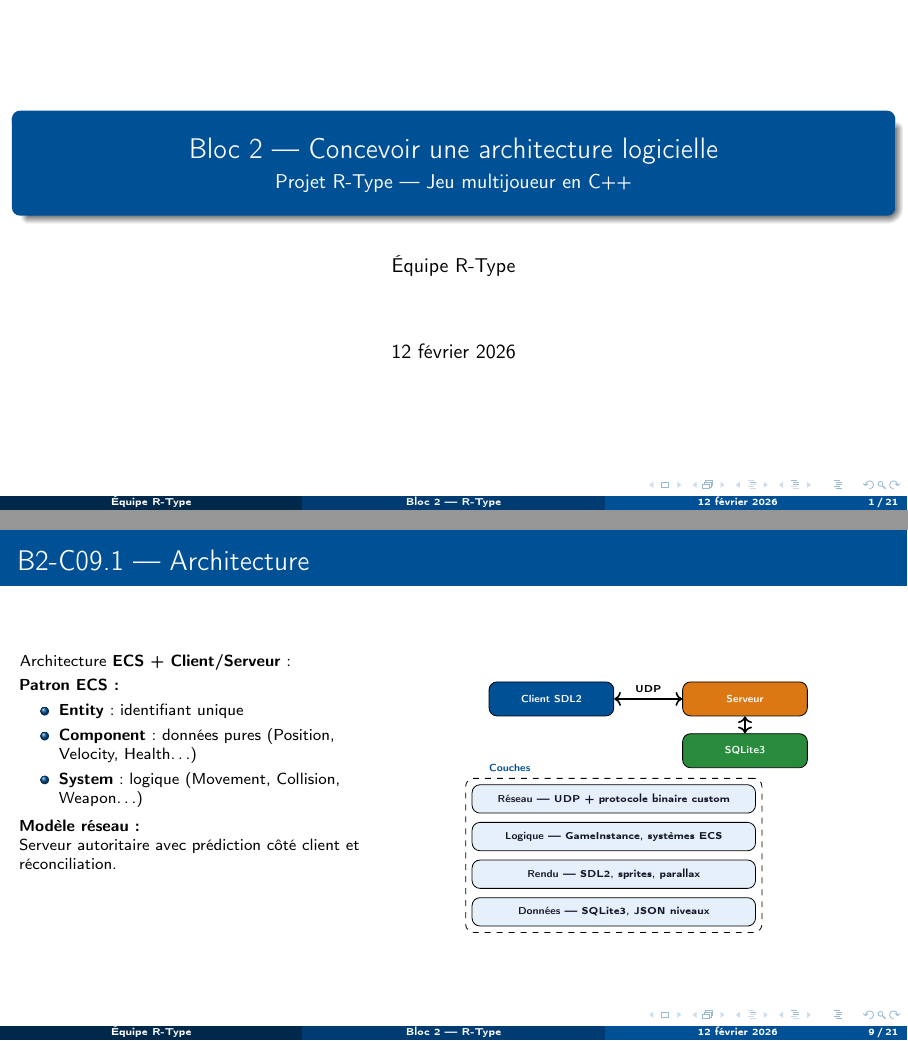
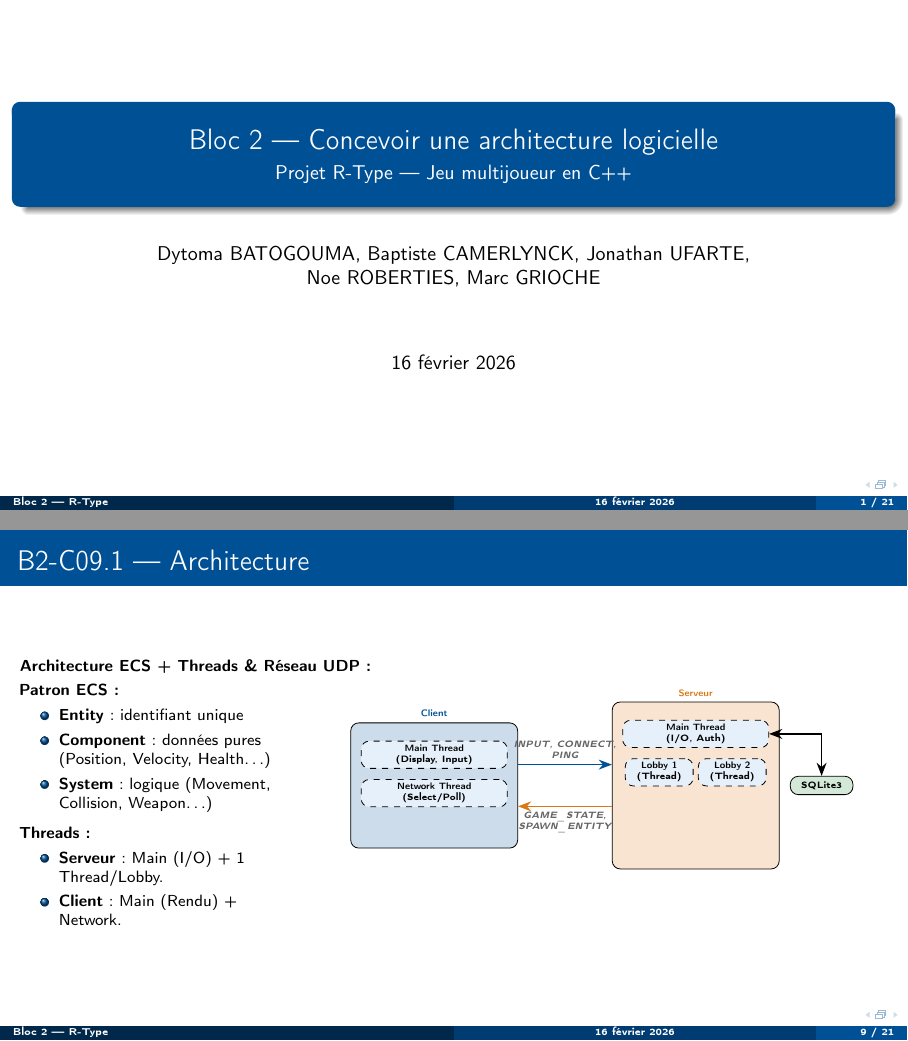
Before and after one commit to marcgrioche/mirror_r-type, LaTeX slides (presentation_bloc2.tex): pages 1 and 9 of 21, joined at a grey line. Compiled offline with pdfLaTeX.

Commit message:
ADD: new graph to ppt (and overall improvements)

```diff
--- a/presentation_bloc2.tex
+++ b/presentation_bloc2.tex
@@ -70,5 +70,5 @@
 % ─── Métadonnées ─────────────────────────────────────────────────────────────
 \title[Bloc 2 — R-Type]{Bloc 2 — Concevoir une architecture logicielle}
 \subtitle{Projet R-Type — Jeu multijoueur en C++}
-\author{Équipe R-Type}
-\date{\today}
+\author{Dytoma BATOGOUMA, Baptiste CAMERLYNCK, Jonathan UFARTE,\newline Noe ROBERTIES, Marc GRIOCHE}
+\date{16 février 2026}
@@ -256,13 +279,13 @@ SFML                 & API C++ OOP intuitive         & Moins de contrôle bas ni
 % ──────────────────────────────────────────────────────────────────────────────
 % SLIDE 7 : B2-C09.1 — Architecture
 % ──────────────────────────────────────────────────────────────────────────────
-\begin{frame}{B2-C09.1 — Architecture}
+\begin{frame}[fragile]{B2-C09.1 — Architecture}
 \footnotesize
-Architecture \textbf{ECS + Client/Serveur} :
+\textbf{Architecture ECS + Threads \& Réseau UDP :}
 
 \vspace{0.1em}
 \begin{columns}[T]
-\begin{column}{0.40\textwidth}
+\begin{column}{0.32\textwidth}
 \textbf{Patron ECS :}
 \begin{itemize}\setlength\itemsep{1pt}
   \item \textbf{Entity} : identifiant unique
@@ -270,36 +293,50 @@ Architecture \textbf{ECS + Client/Serveur} :
   \item \textbf{System} : logique (Movement, Collision, Weapon\ldots)
 \end{itemize}
 
-\vspace{0.2em}
-\textbf{Modèle réseau :}\\
-Serveur autoritaire avec prédiction côté client et réconciliation.
+\vspace{0.3em}
+\textbf{Threads :}
+\begin{itemize}\setlength\itemsep{1pt}
+  \item \textbf{Serveur} : Main (I/O) + 1 Thread/Lobby.
+  \item \textbf{Client} : Main (Rendu) + Network.
+\end{itemize}
 \end{column}
 
-\begin{column}{0.58\textwidth}
+\begin{column}{0.66\textwidth}
 \centering
-\begin{tikzpicture}[
-  node distance=0.3cm,
-  box/.style={draw, rounded corners, minimum width=2.2cm, minimum height=0.6cm, font=\tiny\bfseries, text=white, align=center},
-  layer/.style={draw, rounded corners, minimum width=5.0cm, minimum height=0.5cm, font=\tiny, align=center, fill=rtypelight, text=rtypedark},
-  arr/.style={-{Stealth[length=2.5pt]}, thick},
-]
-  % Composants principaux
-  \node[box, fill=rtypeblue] (client) {Client SDL2};
-  \node[box, fill=rtypeorange, right=1.2cm of client] (server) {Serveur};
-  \node[box, fill=rtypegreen, below=of server] (db) {SQLite3};
+\begin{tikzpicture}[scale=0.92, transform shape]
+  \tikzset{
+    node distance=0.3cm,
+    font=\tiny,
+    box/.style={draw, rounded corners, align=center, fill=white},
+    thread/.style={draw, dashed, rounded corners, fill=rtypelight, inner sep=2pt, align=center},
+    packet/.style={font=\tiny\itshape, text=rtypegray, align=center}
+  }
 
-  % Flèches de connexion
-  \draw[arr, <->] (client.east) -- node[above, font=\tiny] {UDP} (server.west);
-  \draw[arr, <->] (server.south) -- (db.north);
+  % Server Container
+  \node[box, fill=rtypeorange!20, minimum width=3.2cm, minimum height=3.2cm, label={[text=rtypeorange]north:\textbf{Serveur}}] (server) {};
 
-  % Couches architecturales (empilées verticalement)
-  \node[layer, below=1.2cm of client.south west, anchor=north west, xshift=-0.3cm] (l1) {\textbf{Réseau} — UDP + protocole binaire custom};
-  \node[layer, below=0.15cm of l1] (l2) {\textbf{Logique} — GameInstance, systèmes ECS};
-  \node[layer, below=0.15cm of l2] (l3) {\textbf{Rendu} — SDL2, sprites, parallax};
-  \node[layer, below=0.15cm of l3] (l4) {\textbf{Données} — SQLite3, JSON niveaux};
+  % Server Threads
+  \node[thread, below=0.35cm of server.north, minimum width=2.8cm] (srv_main) {\textbf{Main Thread}\\(I/O, Auth)};
 
-  % Cadre autour des couches
-  \node[draw, dashed, rounded corners, fit=(l1)(l2)(l3)(l4), inner sep=3pt, label={[font=\tiny\bfseries, text=rtypeblue]above left:Couches}] {};
+  \node[thread, below=0.2cm of srv_main, minimum width=1.3cm, xshift=-0.7cm] (lobby1) {\textbf{Lobby 1}\\(Thread)};
+  \node[thread, below=0.2cm of srv_main, minimum width=1.3cm, xshift=0.7cm] (lobby2) {\textbf{Lobby 2}\\(Thread)};
+
+  % Client Container
+  \node[box, fill=rtypeblue!20, minimum width=3.2cm, minimum height=2.4cm, label={[text=rtypeblue]north:\textbf{Client}}, left=1.8cm of server] (client) {};
+
+  % Client Threads
+  \node[thread, below=0.35cm of client.north, minimum width=2.8cm] (cli_main) {\textbf{Main Thread}\\(Display, Input)};
+  \node[thread, below=0.2cm of cli_main, minimum width=2.8cm] (cli_net) {\textbf{Network Thread}\\(Select/Poll)};
+
+  % UDP Arrows
+  \draw[-{Stealth}, thick, rtypeblue] ([yshift=0.4cm]client.east) -- node[above, packet] {INPUT, CONNECT,\\PING} ([yshift=0.4cm]server.west);
+
+  \draw[-{Stealth}, thick, rtypeorange] ([yshift=-0.4cm]server.west) -- node[below, packet] {GAME\_STATE,\\SPAWN\_ENTITY} ([yshift=-0.4cm]client.east);
+
+  % Database - Moved below server to save horizontal space or tightly right
+  \node[box, fill=rtypegreen!20, right=0.2cm of server, anchor=west, minimum width=1.2cm] (db) {SQLite3};
+  \draw[{Stealth}-{Stealth}, thick] (srv_main.east) -| (db.north);
+
 \end{tikzpicture}
 \end{column}
 \end{columns}
```
Also changed, not shown: presentation_bloc2.tex (27 more changed lines).
